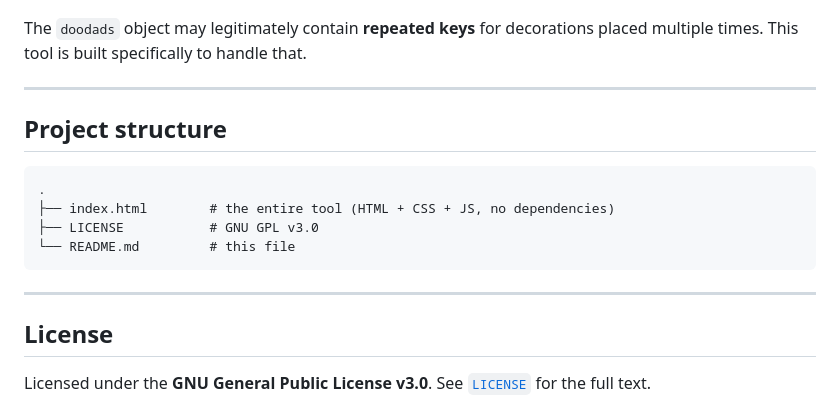
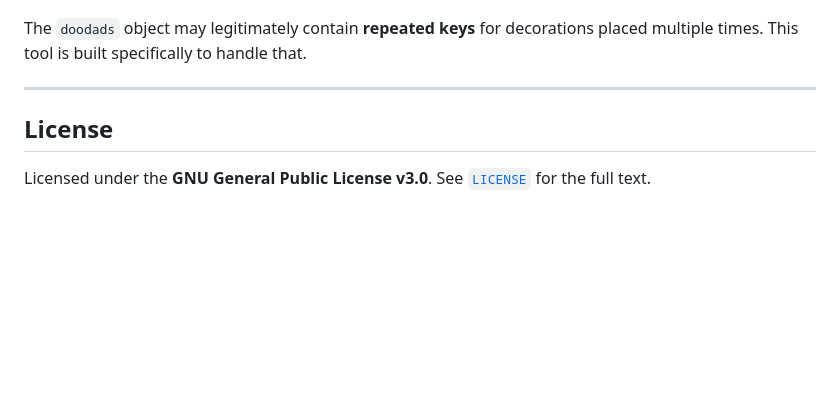
Before and after one commit to FufukuSn/Hideout-Decorations-Merger, a Markdown page: README.md, the part around the change. Rendered like a GitHub page; blank space fills up the shorter version.

````diff
--- a/README.md
+++ b/README.md
@@ -80,16 +80,6 @@ The `doodads` object may legitimately contain **repeated keys** for decorations
 
 ---
 
-## Project structure
-
-```
-.
-├── index.html        # the entire tool (HTML + CSS + JS, no dependencies)
-├── LICENSE           # GNU GPL v3.0
-└── README.md         # this file
-```
-
----
 
 ## License
 
````
